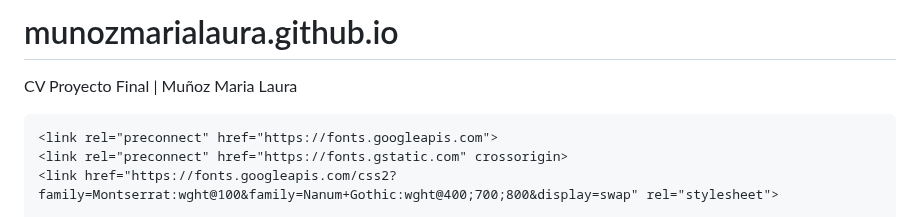
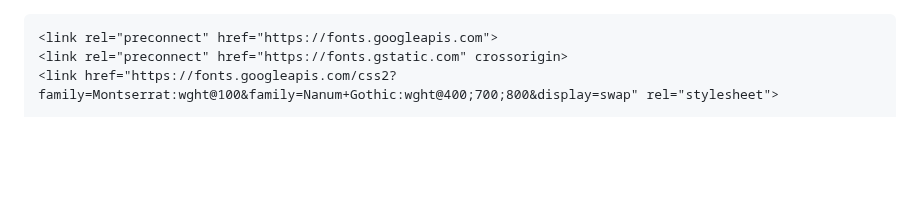
Before and after one commit to LauraCruells/munozmarialaura.github.io, a Markdown page: README.md, the part around the change. Drawn GitHub-style; blank space fills up the shorter version.

```diff
--- a/README.md
+++ b/README.md
@@ -1,5 +1,3 @@
-# munozmarialaura.github.io
-CV Proyecto Final | Muñoz Maria Laura
 <!DOCTYPE html>
 <html lang="es">
 <head>
```
